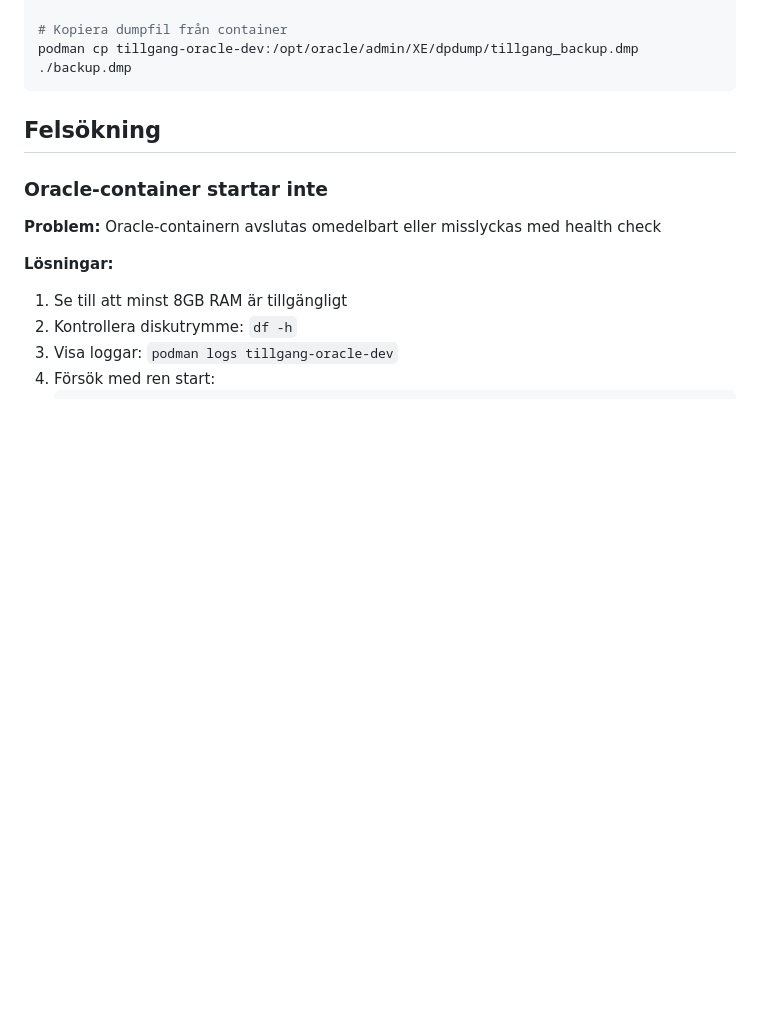
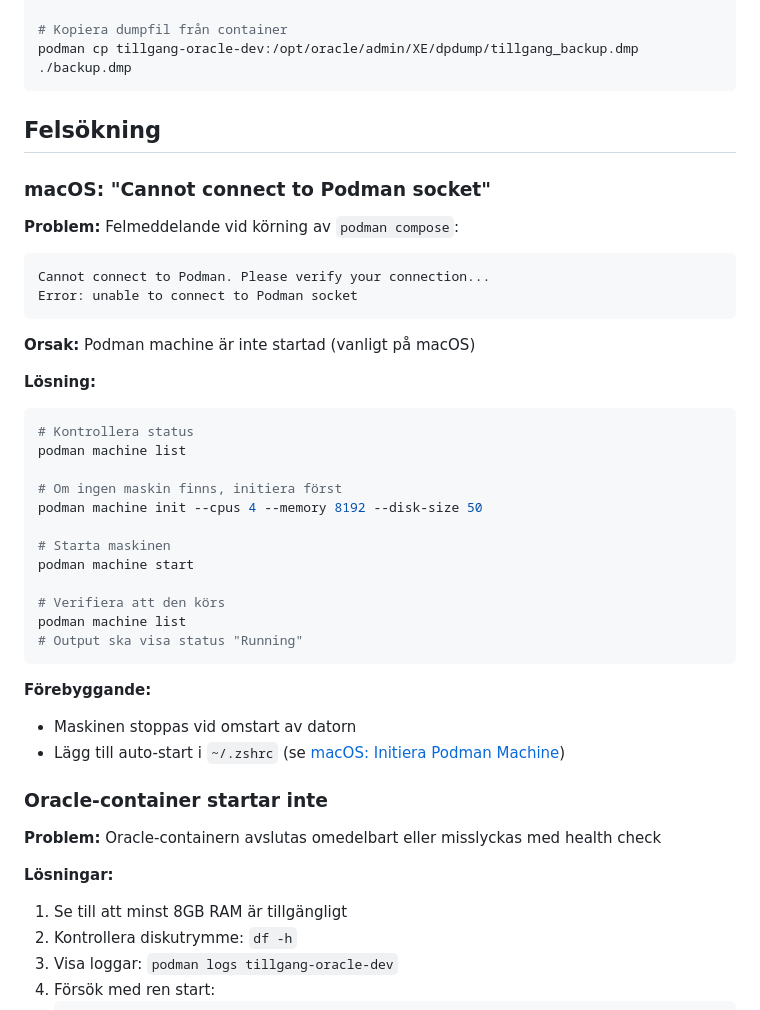
Before and after one commit to helenaferry/tillganglighetsverktyget, a Markdown page: docs/SETUP.md, the part around one of its changes. Drawn GitHub-style; blank space fills up the shorter version.

````diff
--- a/docs/SETUP.md
+++ b/docs/SETUP.md
@@ -403,6 +437,36 @@ podman cp tillgang-oracle-dev:/opt/oracle/admin/XE/dpdump/tillgang_backup.dmp ./
 
 ## Felsökning
 
+### macOS: "Cannot connect to Podman socket"
+
+**Problem:** Felmeddelande vid körning av `podman compose`:
+```
+Cannot connect to Podman. Please verify your connection...
+Error: unable to connect to Podman socket
+```
+
+**Orsak:** Podman machine är inte startad (vanligt på macOS)
+
+**Lösning:**
+```bash
+# Kontrollera status
+podman machine list
+
+# Om ingen maskin finns, initiera först
+podman machine init --cpus 4 --memory 8192 --disk-size 50
+
+# Starta maskinen
+podman machine start
+
+# Verifiera att den körs
+podman machine list
+# Output ska visa status "Running"
+```
+
+**Förebyggande:**
+- Maskinen stoppas vid omstart av datorn
+- Lägg till auto-start i `~/.zshrc` (se [macOS: Initiera Podman Machine](#macos-initiera-podman-machine))
+
 ### Oracle-container startar inte
 
 **Problem:** Oracle-containern avslutas omedelbart eller misslyckas med health check
````
Also changed, not shown: other parts of docs/SETUP.md (+34 -0 lines), QUICKSTART.md (+8 -0 lines).
